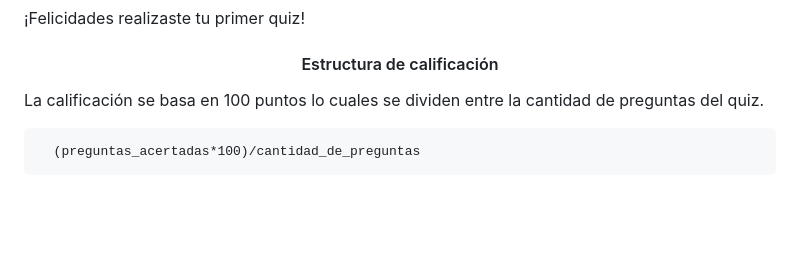
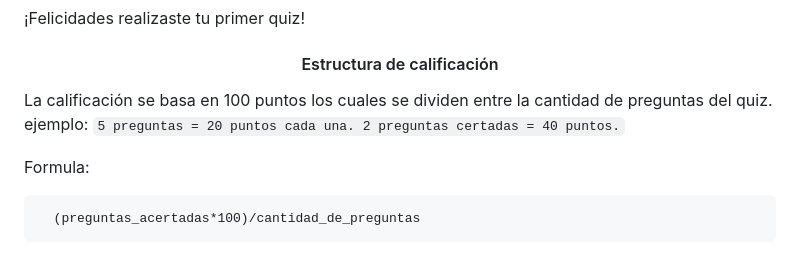
Before and after one commit to magnaishere/quizApiDjango, a Markdown page: readme.md, the part around the change. GitHub-like rendering; blank space fills up the shorter version.

Commit message:
Readme v0.72

````diff
--- a/readme.md
+++ b/readme.md
@@ -124,7 +124,10 @@ Si realizamos esta petición nos devolverá la siguiente pregunta y proseguimos
 
 <h4 align="center">  Estructura de calificación  </h4>
 
-La calificación se basa en 100 puntos lo cuales se dividen entre la cantidad de preguntas del quiz.
+La calificación se basa en 100 puntos los cuales se dividen entre la cantidad de preguntas del quiz.
+ejemplo: `5 preguntas = 20 puntos cada una. 2 preguntas certadas = 40 puntos.`
+
+Formula:
 
 ```
   (preguntas_acertadas*100)/cantidad_de_preguntas
````
